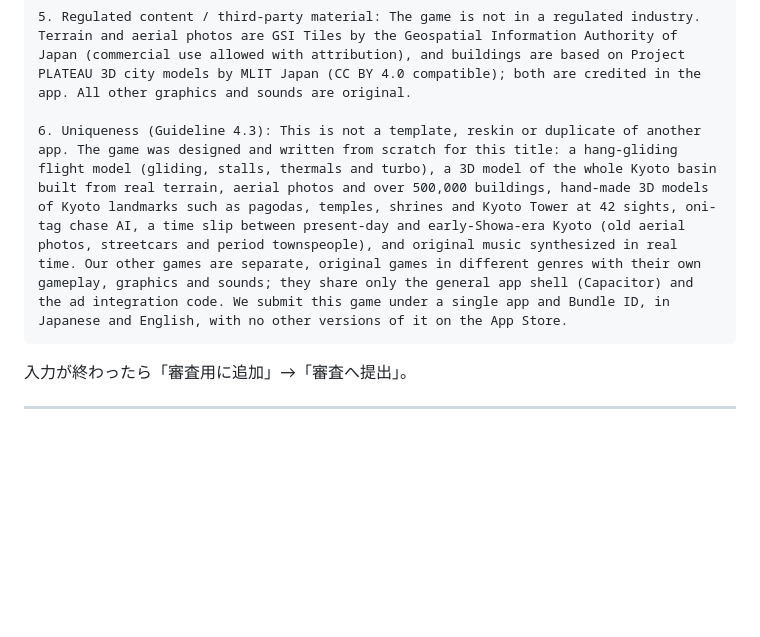
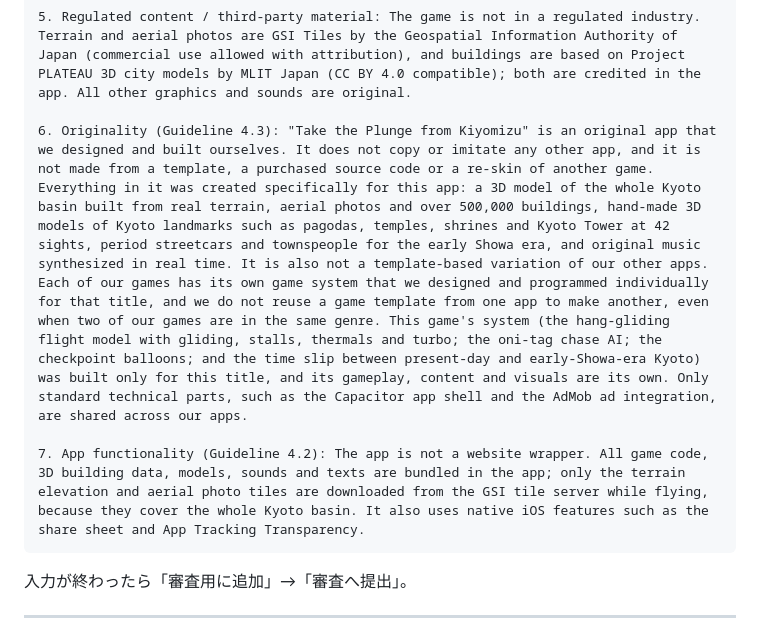
Before and after one commit to techgymjp/kiyomizu, a Markdown page: docs/IOS_BUILD.md, the part around the change. Rendered like a GitHub page; blank space fills up the shorter version.

Commit message:
審査へのメモを共通のひな形に合わせる (6: 同じジャンルでもゲームの仕組みは個別に作っている・7: Web サイトを包んだだけではない)
Co-Authored-By: Claude Opus 5.5 <noreply@anthropic.com>
Claude-Session: https://claude.ai/code/session_01UXdYbpt4SCsT7oR2roAqWw

````diff
--- a/docs/IOS_BUILD.md
+++ b/docs/IOS_BUILD.md
@@ -145,7 +145,9 @@ Google の「Apple の App Store のデータ開示要件への準備」（AdMob
 
 5. Regulated content / third-party material: The game is not in a regulated industry. Terrain and aerial photos are GSI Tiles by the Geospatial Information Authority of Japan (commercial use allowed with attribution), and buildings are based on Project PLATEAU 3D city models by MLIT Japan (CC BY 4.0 compatible); both are credited in the app. All other graphics and sounds are original.
 
-6. Uniqueness (Guideline 4.3): This is not a template, reskin or duplicate of another app. The game was designed and written from scratch for this title: a hang-gliding flight model (gliding, stalls, thermals and turbo), a 3D model of the whole Kyoto basin built from real terrain, aerial photos and over 500,000 buildings, hand-made 3D models of Kyoto landmarks such as pagodas, temples, shrines and Kyoto Tower at 42 sights, oni-tag chase AI, a time slip between present-day and early-Showa-era Kyoto (old aerial photos, streetcars and period townspeople), and original music synthesized in real time. Our other games are separate, original games in different genres with their own gameplay, graphics and sounds; they share only the general app shell (Capacitor) and the ad integration code. We submit this game under a single app and Bundle ID, in Japanese and English, with no other versions of it on the App Store.
+6. Originality (Guideline 4.3): "Take the Plunge from Kiyomizu" is an original app that we designed and built ourselves. It does not copy or imitate any other app, and it is not made from a template, a purchased source code or a re-skin of another game. Everything in it was created specifically for this app: a 3D model of the whole Kyoto basin built from real terrain, aerial photos and over 500,000 buildings, hand-made 3D models of Kyoto landmarks such as pagodas, temples, shrines and Kyoto Tower at 42 sights, period streetcars and townspeople for the early Showa era, and original music synthesized in real time. It is also not a template-based variation of our other apps. Each of our games has its own game system that we designed and programmed individually for that title, and we do not reuse a game template from one app to make another, even when two of our games are in the same genre. This game's system (the hang-gliding flight model with gliding, stalls, thermals and turbo; the oni-tag chase AI; the checkpoint balloons; and the time slip between present-day and early-Showa-era Kyoto) was built only for this title, and its gameplay, content and visuals are its own. Only standard technical parts, such as the Capacitor app shell and the AdMob ad integration, are shared across our apps.
+
+7. App functionality (Guideline 4.2): The app is not a website wrapper. All game code, 3D building data, models, sounds and texts are bundled in the app; only the terrain elevation and aerial photo tiles are downloaded from the GSI tile server while flying, because they cover the whole Kyoto basin. It also uses native iOS features such as the share sheet and App Tracking Transparency.
 ```
 
 入力が終わったら「審査用に追加」→「審査へ提出」。
````
